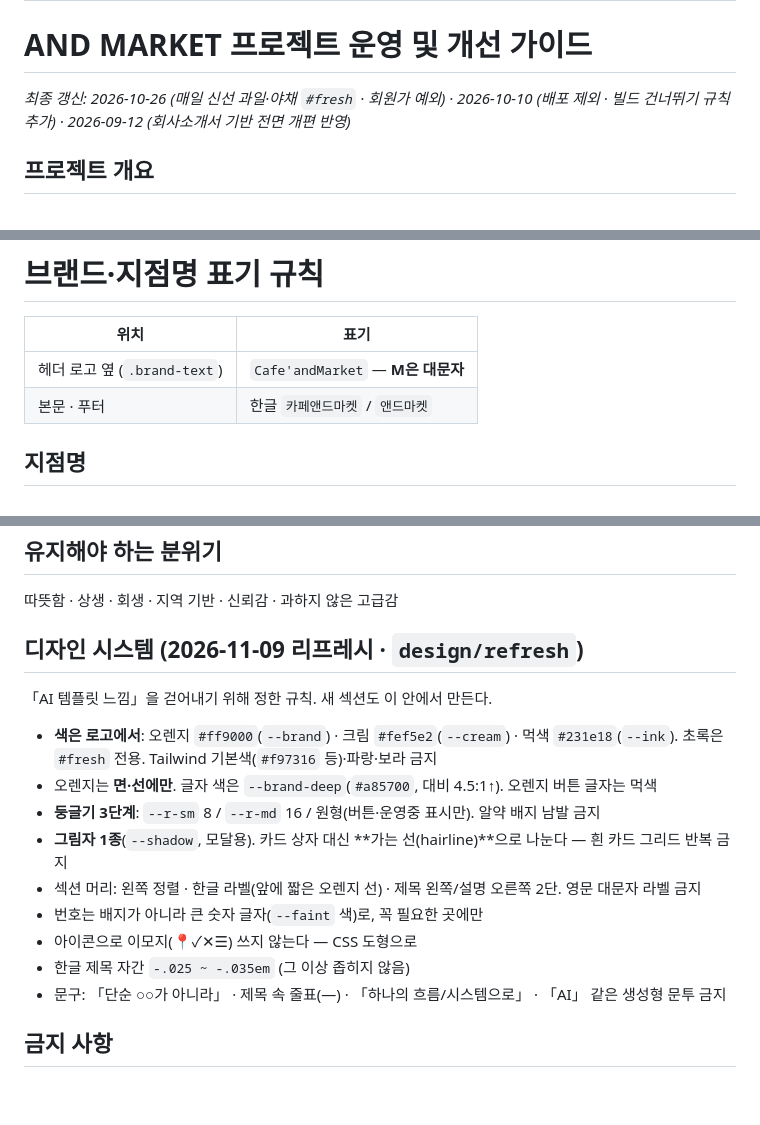
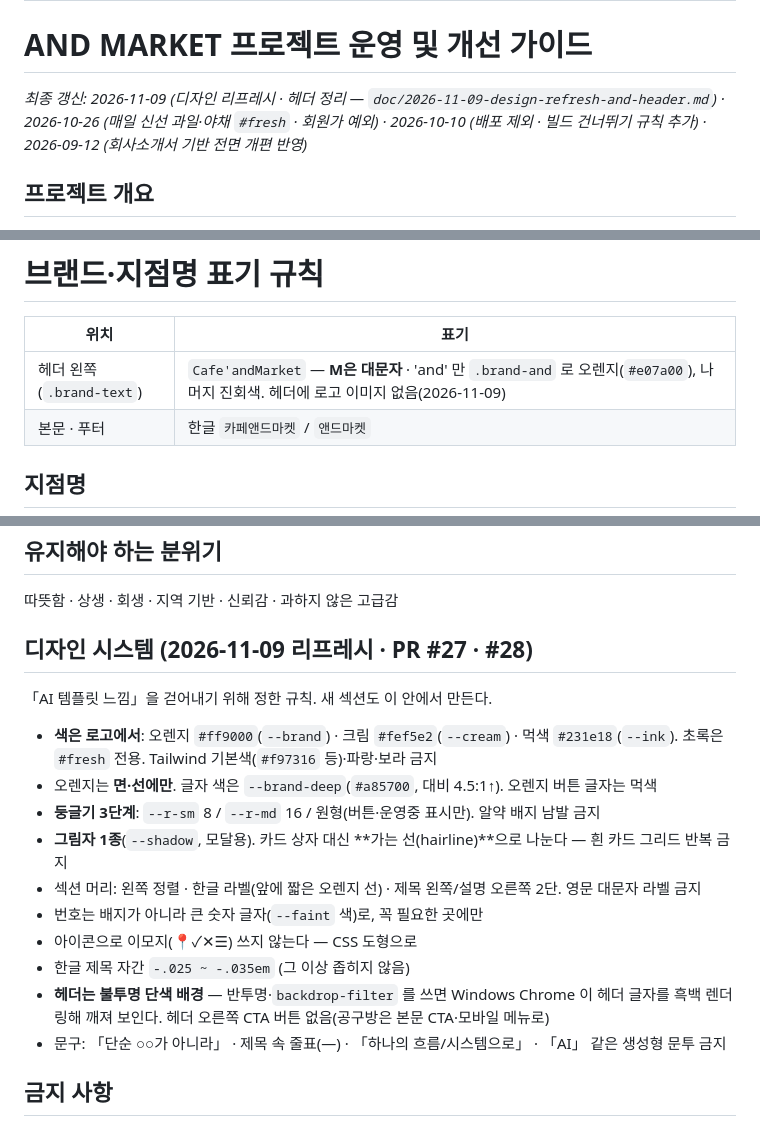
Before and after one commit to vndsus007-byte/andmarket-homepage, a Markdown page: claude.md, 3 parts joined by grey strips. Drawn GitHub-style; blank space fills up the shorter version.

```diff
--- a/claude.md
+++ b/claude.md
@@ -11,7 +11,7 @@
 
 # AND MARKET 프로젝트 운영 및 개선 가이드
 
-_최종 갱신: 2026-10-26 (매일 신선 과일·야채 `#fresh` · 회원가 예외) · 2026-10-10 (배포 제외 · 빌드 건너뛰기 규칙 추가) · 2026-09-12 (회사소개서 기반 전면 개편 반영)_
+_최종 갱신: 2026-11-09 (디자인 리프레시 · 헤더 정리 — `doc/2026-11-09-design-refresh-and-header.md`) · 2026-10-26 (매일 신선 과일·야채 `#fresh` · 회원가 예외) · 2026-10-10 (배포 제외 · 빌드 건너뛰기 규칙 추가) · 2026-09-12 (회사소개서 기반 전면 개편 반영)_
 
 ## 프로젝트 개요
 
@@ -108,7 +108,7 @@ AND MARKET은 카페 기반 공동구매 픽업 플랫폼 및 상생형 프랜
 
 | 위치 | 표기 |
 |------|------|
-| 헤더 로고 옆 (`.brand-text`) | `Cafe'andMarket` — **M은 대문자** |
+| 헤더 왼쪽 (`.brand-text`) | `Cafe'andMarket` — **M은 대문자** · 'and' 만 `.brand-and` 로 오렌지(`#e07a00`), 나머지 진회색. 헤더에 로고 이미지 없음(2026-11-09) |
 | 본문 · 푸터 | 한글 `카페앤드마켓` / `앤드마켓` |
 
 ## 지점명
@@ -422,7 +422,7 @@ URL 전략 예시:
 
 따뜻함 · 상생 · 회생 · 지역 기반 · 신뢰감 · 과하지 않은 고급감
 
-## 디자인 시스템 (2026-11-09 리프레시 · `design/refresh`)
+## 디자인 시스템 (2026-11-09 리프레시 · PR #27 · #28)
 
 「AI 템플릿 느낌」을 걷어내기 위해 정한 규칙. 새 섹션도 이 안에서 만든다.
 
@@ -434,6 +434,7 @@ URL 전략 예시:
 - 번호는 배지가 아니라 큰 숫자 글자(`--faint` 색)로, 꼭 필요한 곳에만
 - 아이콘으로 이모지(📍✓✕☰) 쓰지 않는다 — CSS 도형으로
 - 한글 제목 자간 `-.025 ~ -.035em` (그 이상 좁히지 않음)
+- **헤더는 불투명 단색 배경** — 반투명·`backdrop-filter` 를 쓰면 Windows Chrome 이 헤더 글자를 흑백 렌더링해 깨져 보인다. 헤더 오른쪽 CTA 버튼 없음(공구방은 본문 CTA·모바일 메뉴로)
 - 문구: 「단순 ○○가 아니라」 · 제목 속 줄표(—) · 「하나의 흐름/시스템으로」 · 「AI」 같은 생성형 문투 금지
 
 ## 금지 사항
```
Also changed, not shown: other parts of claude.md (+1 -1 lines), doc/2026-11-09-design-refresh-and-header.md (added, +85 -0 lines).
